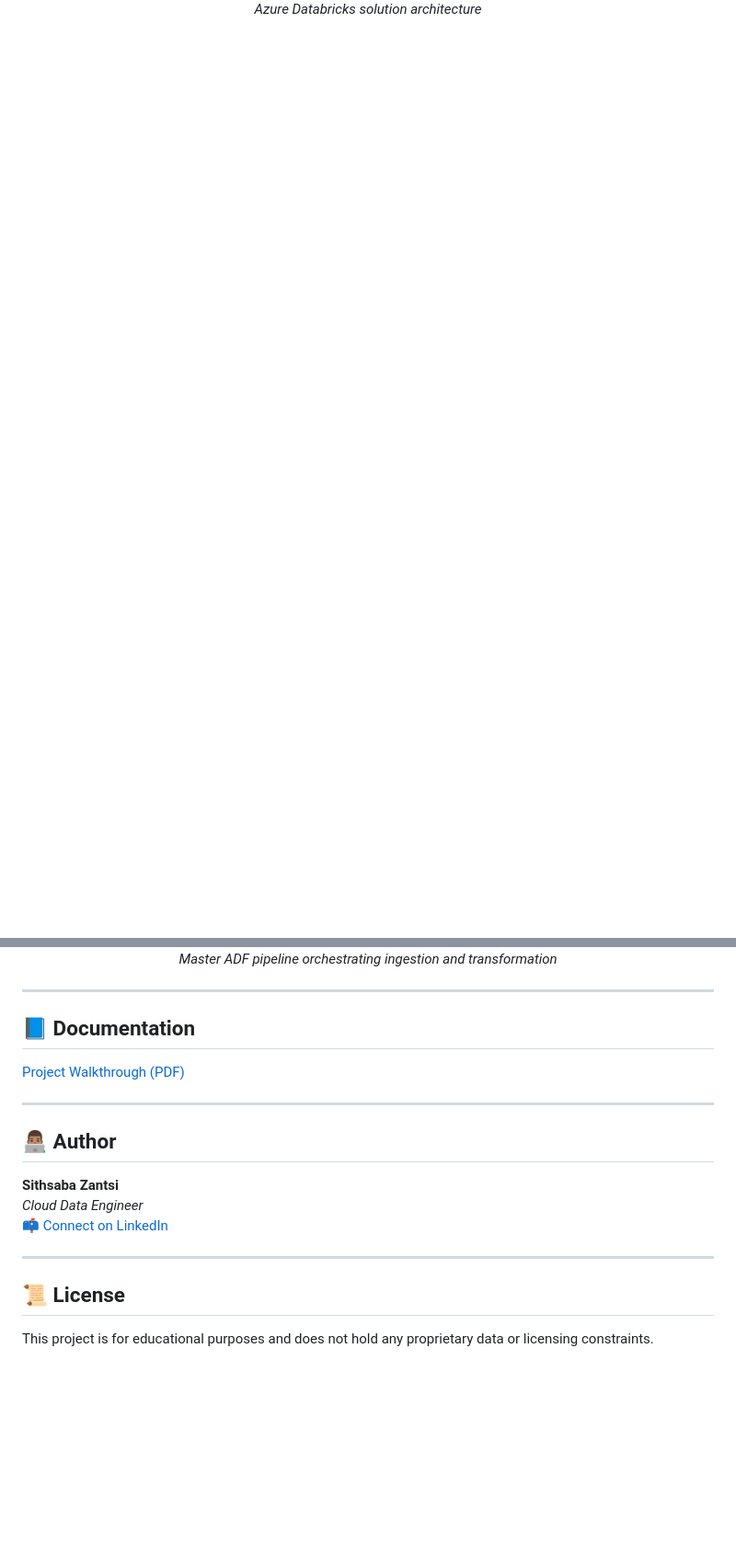
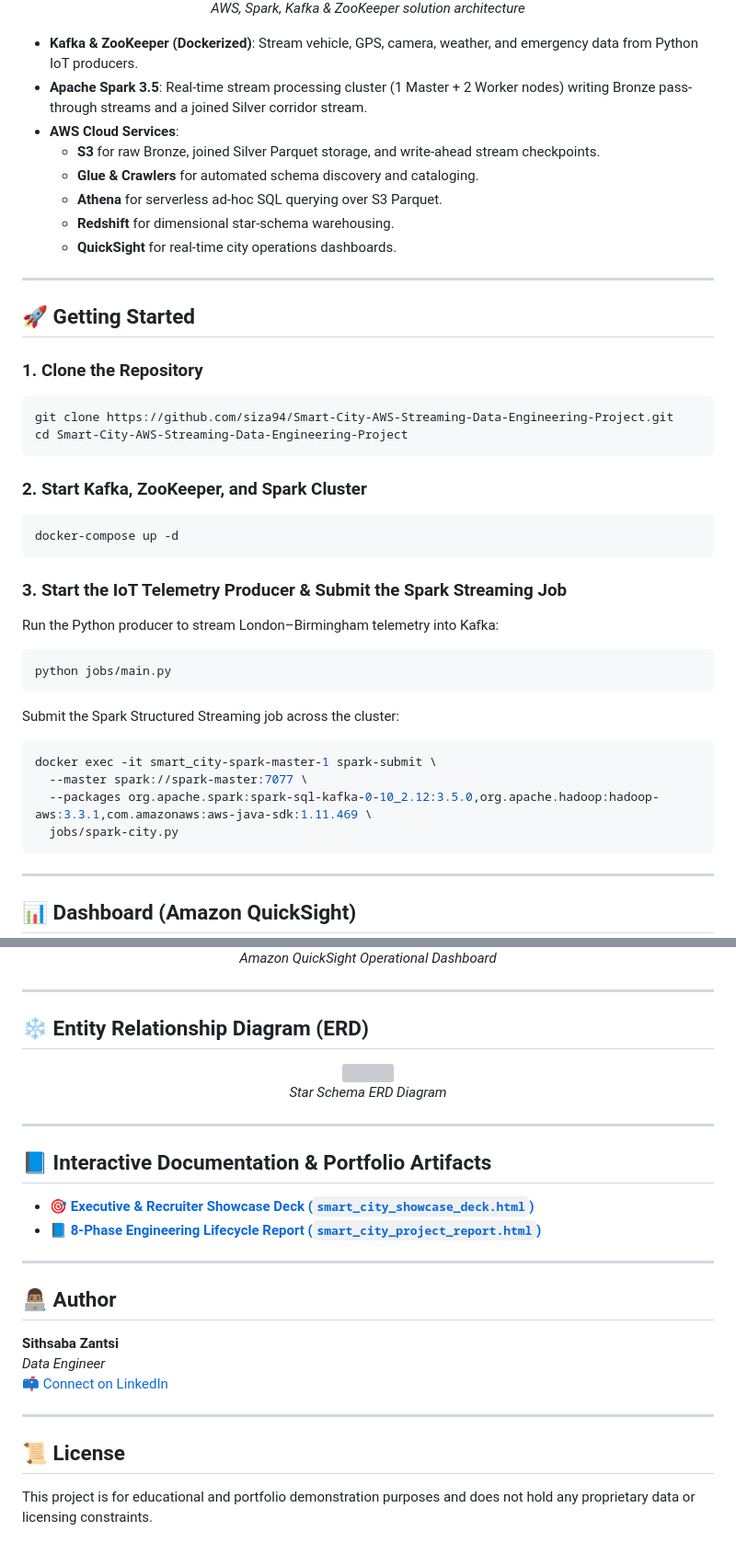
Before and after one commit to siza94/F1-Data-Project, a Markdown page: README.md, 2 parts joined by grey strips. Shown at 92% size. Drawn GitHub-style; blank space fills up the shorter version; grey boxes are pictures that could not be loaded.

````diff
--- a/README.md
+++ b/README.md
@@ -72,5 +68,47 @@ The goal is to ingest, transform, and analyze structured and semi-structured dat
   <br />
-  <em>Azure Databricks solution architecture</em>
+  <em>AWS, Spark, Kafka & ZooKeeper solution architecture</em>
 </p>
 
+- **Kafka & ZooKeeper (Dockerized)**: Stream vehicle, GPS, camera, weather, and emergency data from Python IoT producers.
+- **Apache Spark 3.5**: Real-time stream processing cluster (1 Master + 2 Worker nodes) writing Bronze pass-through streams and a joined Silver corridor stream.
+- **AWS Cloud Services**:
+  - **S3** for raw Bronze, joined Silver Parquet storage, and write-ahead stream checkpoints.
+  - **Glue & Crawlers** for automated schema discovery and cataloging.
+  - **Athena** for serverless ad-hoc SQL querying over S3 Parquet.
+  - **Redshift** for dimensional star-schema warehousing.
+  - **QuickSight** for real-time city operations dashboards.
+
+---
+
+## 🚀 Getting Started
+
+### 1. Clone the Repository
+```bash
+git clone https://github.com/siza94/Smart-City-AWS-Streaming-Data-Engineering-Project.git
+cd Smart-City-AWS-Streaming-Data-Engineering-Project
+```
+
+### 2. Start Kafka, ZooKeeper, and Spark Cluster
+```bash
+docker-compose up -d
+```
+
+### 3. Start the IoT Telemetry Producer & Submit the Spark Streaming Job
+Run the Python producer to stream London–Birmingham telemetry into Kafka:
+```bash
+python jobs/main.py
+```
+
+Submit the Spark Structured Streaming job across the cluster:
+```bash
+docker exec -it smart_city-spark-master-1 spark-submit \
+  --master spark://spark-master:7077 \
+  --packages org.apache.spark:spark-sql-kafka-0-10_2.12:3.5.0,org.apache.hadoop:hadoop-aws:3.3.1,com.amazonaws:aws-java-sdk:1.11.469 \
+  jobs/spark-city.py
+```
+
+---
+
+## 📊 Dashboard (Amazon QuickSight)
+
 <p align="center">
@@ -78,23 +116,34 @@ The goal is to ingest, transform, and analyze structured and semi-structured dat
   <br />
-  <em>Master ADF pipeline orchestrating ingestion and transformation</em>
+  <em>Amazon QuickSight Operational Dashboard</em>
 </p>
 
 ---
 
-## 📘 Documentation
+## ❄️ Entity Relationship Diagram (ERD)
 
-[Project Walkthrough (PDF)](./Azure_databricks_data_engineering_project.pdf)
+<p align="center">
+  <img src="ERD_Diagram.png" width="600">
+  <br />
+  <em>Star Schema ERD Diagram</em>
+</p>
+
+---
+
+## 📘 Interactive Documentation & Portfolio Artifacts
+
+- 🎯 **[Executive & Recruiter Showcase Deck (`smart_city_showcase_deck.html`)](https://siza94.github.io/Smart-City-AWS-Streaming-Data-Engineering-Project/)**
+- 📘 **[8-Phase Engineering Lifecycle Report (`smart_city_project_report.html`)](https://siza94.github.io/Smart-City-AWS-Streaming-Data-Engineering-Project/smart_city_project_report.html)**
 
 ---
 
 ## 👨🏽‍💻 Author
 
 **Sithsaba Zantsi**
-_Cloud Data Engineer_
+_Data Engineer_
 📫 [Connect on LinkedIn](https://www.linkedin.com/in/sithsaba-zantsi/)
 
 ---
 
 ## 📜 License
 
-This project is for educational purposes and does not hold any proprietary data or licensing constraints.
+This project is for educational and portfolio demonstration purposes and does not hold any proprietary data or licensing constraints.
````
Also changed, not shown: other parts of README.md (+46 -50 lines).
